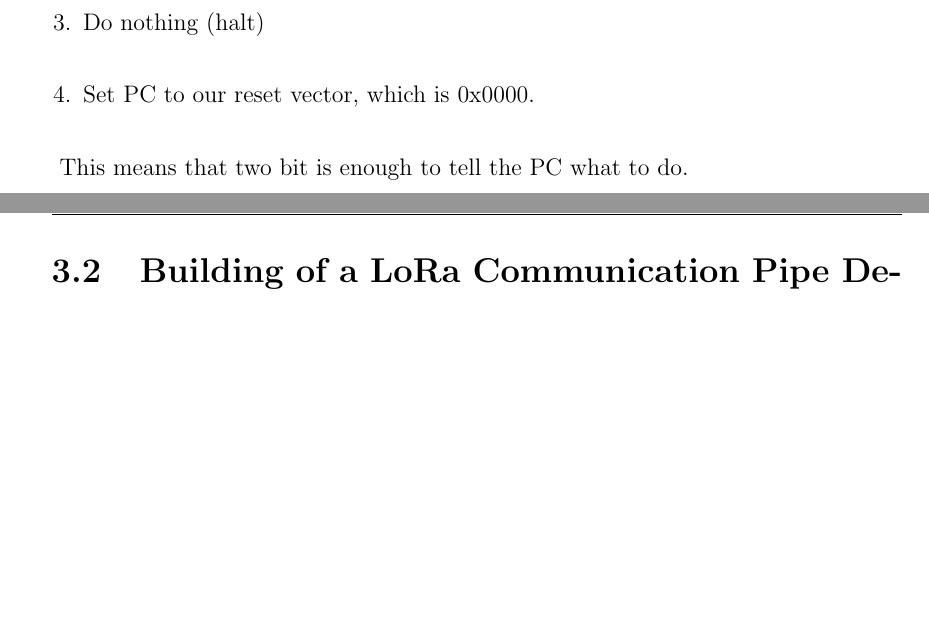
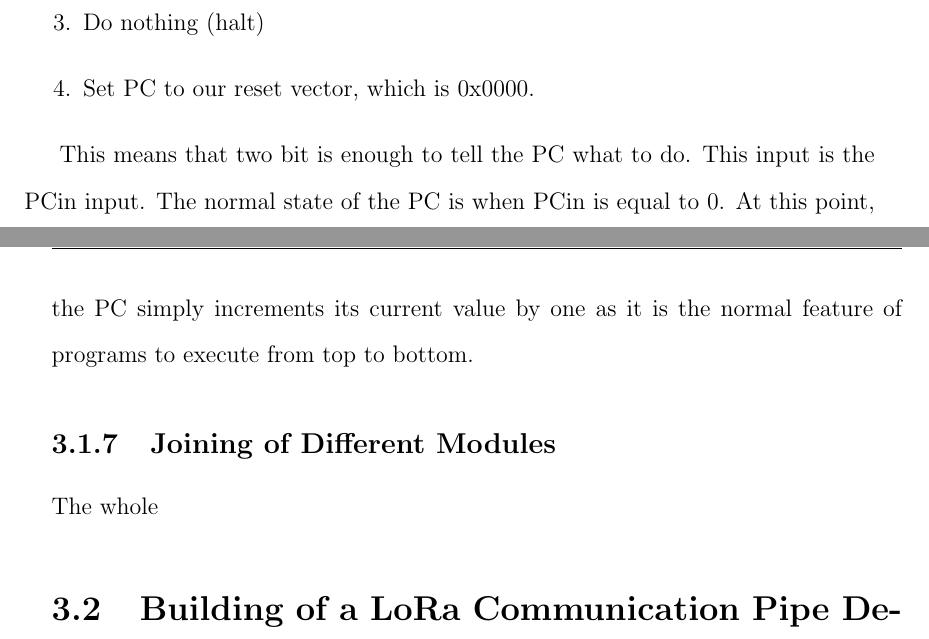
Before and after one commit to teezzan/Report_Siwes, a LaTeX thesis (main.tex, which reads chapters/chapter03.tex): two parts of pages 35 and 36 of 41 before the commit and two parts of pages 35 and 36 of 42 after it, joined at a grey line, cut so that both start at the same text, the shorter picture padded with empty space. Compiled offline with pdfLaTeX.

Commit message:
added new thing@

```diff
--- a/chapters/chapter03.tex
+++ b/chapters/chapter03.tex
@@ -173,4 +173,4 @@ Our PC is basically required to perform one of the following things at a particu
 \item Set PC to our reset vector, which is 0x0000.
 \end{enumerate}
 
-This means that two bit is enough to tell the PC what to do.
+This means that two bit is enough to tell the PC what to do. This input is the PCin input. The normal state of the PC is when PCin is equal to 0. At this point, the PC simply increments its current value by one as it is the normal feature of programs to execute from top to bottom.
@@ -177,3 +182,9 @@ This means that two bit is enough to tell the PC what to do.
+\centering
+\label{fig:pcunit}
+\end{figure}
+
+\subsection{Joining of Different Modules}
+The whole
 
 
 \section{Building of a LoRa Communication Pipe Device}
```
Also changed, not shown: TPU_CORE.png (added), main.pdf, chapters/chapter03.tex (11 more changed lines), 4 other files.
